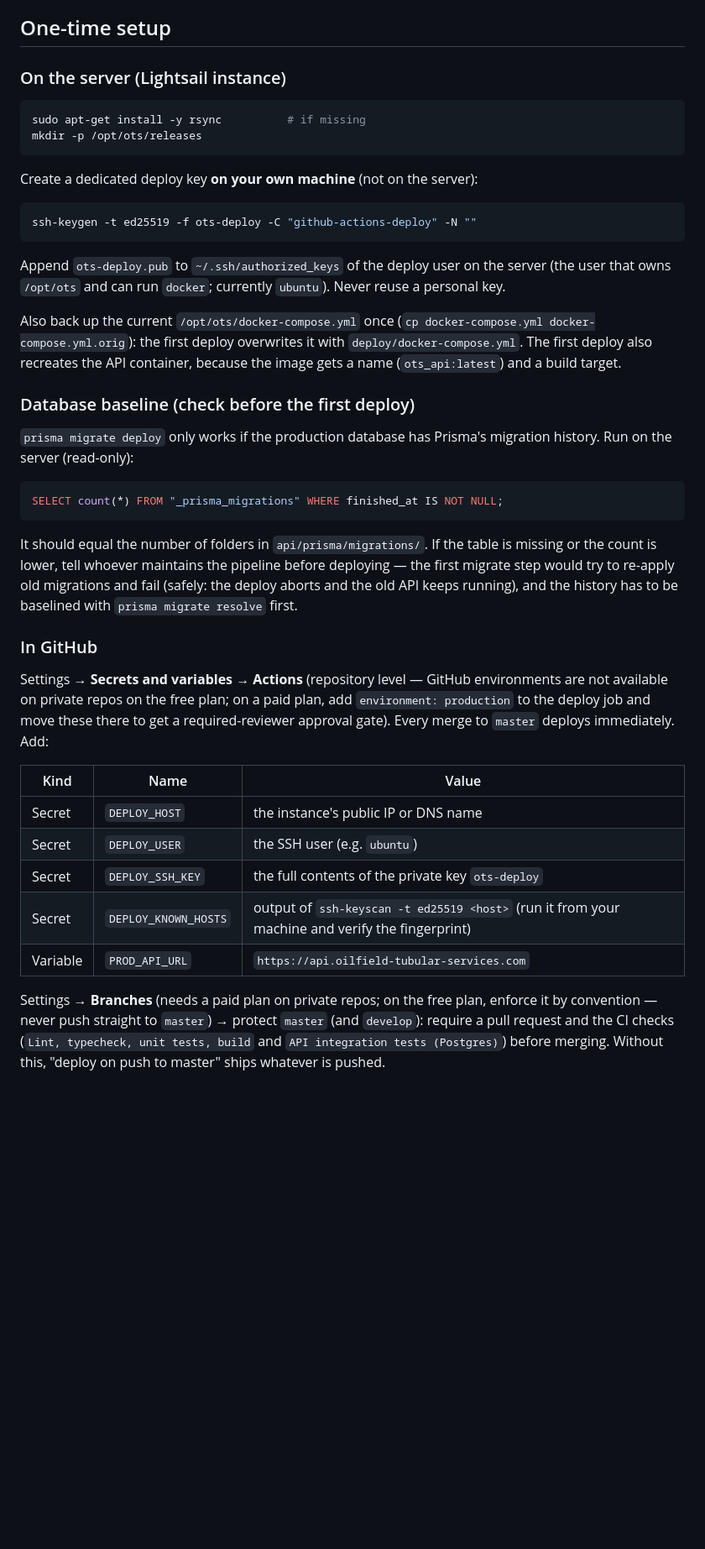
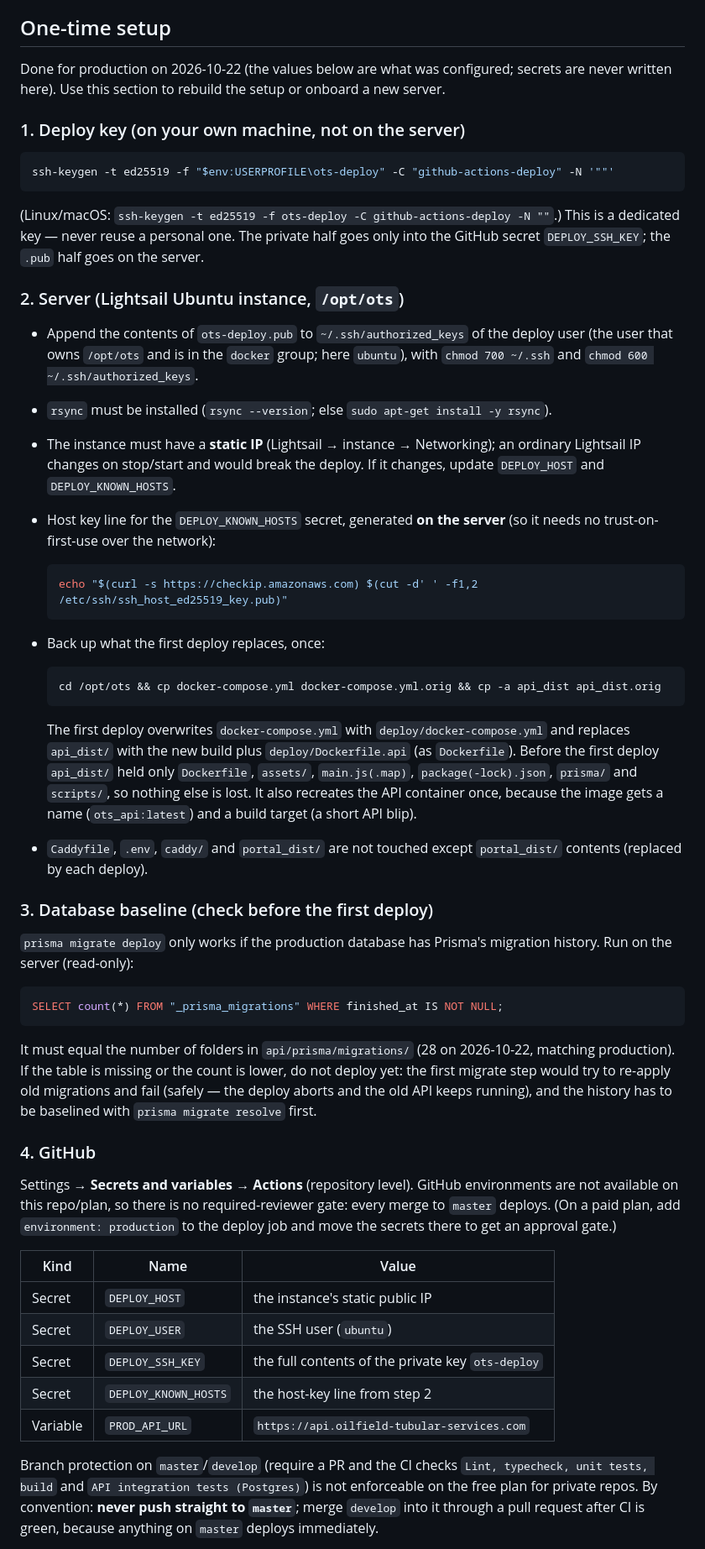
Before and after one commit to akhelidj/ots-web-portal, a Markdown page: docs/operations/ci-cd.md, the part around one of its changes. Shown at 84% size. Rendered like a GitHub page; blank space fills up the shorter version.

Commit message:
docs: CI/CD setup record, release procedure and troubleshooting
Co-Authored-By: Claude Sonnet 5.5 <noreply@anthropic.com>

````diff
--- a/docs/operations/ci-cd.md
+++ b/docs/operations/ci-cd.md
@@ -52,28 +52,50 @@ rename or drop a column in the same release that stops using it.
 
 ## One-time setup
 
-### On the server (Lightsail instance)
+Done for production on 2026-10-22 (the values below are what was configured; secrets are
+never written here). Use this section to rebuild the setup or onboard a new server.
 
-```bash
-sudo apt-get install -y rsync          # if missing
-mkdir -p /opt/ots/releases
+### 1. Deploy key (on your own machine, not on the server)
+
+```powershell
+ssh-keygen -t ed25519 -f "$env:USERPROFILE\ots-deploy" -C "github-actions-deploy" -N '""'
 ```
 
-Create a dedicated deploy key **on your own machine** (not on the server):
+(Linux/macOS: `ssh-keygen -t ed25519 -f ots-deploy -C github-actions-deploy -N ""`.) This is a
+dedicated key — never reuse a personal one. The private half goes only into the GitHub secret
+`DEPLOY_SSH_KEY`; the `.pub` half goes on the server.
 
-```bash
-ssh-keygen -t ed25519 -f ots-deploy -C "github-actions-deploy" -N ""
-```
+### 2. Server (Lightsail Ubuntu instance, `/opt/ots`)
 
-Append `ots-deploy.pub` to `~/.ssh/authorized_keys` of the deploy user on the server (the
-user that owns `/opt/ots` and can run `docker`; currently `ubuntu`). Never reuse a personal key.
+- Append the contents of `ots-deploy.pub` to `~/.ssh/authorized_keys` of the deploy user (the
+  user that owns `/opt/ots` and is in the `docker` group; here `ubuntu`), with `chmod 700 ~/.ssh`
+  and `chmod 600 ~/.ssh/authorized_keys`.
+- `rsync` must be installed (`rsync --version`; else `sudo apt-get install -y rsync`).
+- The instance must have a **static IP** (Lightsail → instance → Networking); an ordinary
+  Lightsail IP changes on stop/start and would break the deploy. If it changes, update
+  `DEPLOY_HOST` and `DEPLOY_KNOWN_HOSTS`.
+- Host key line for the `DEPLOY_KNOWN_HOSTS` secret, generated **on the server** (so it needs no
+  trust-on-first-use over the network):
 
-Also back up the current `/opt/ots/docker-compose.yml` once
-(`cp docker-compose.yml docker-compose.yml.orig`): the first deploy overwrites it with
-`deploy/docker-compose.yml`. The first deploy also recreates the API container, because the
-image gets a name (`ots_api:latest`) and a build target.
+  ```bash
+  echo "$(curl -s https://checkip.amazonaws.com) $(cut -d' ' -f1,2 /etc/ssh/ssh_host_ed25519_key.pub)"
+  ```
 
-### Database baseline (check before the first deploy)
+- Back up what the first deploy replaces, once:
+
+  ```bash
+  cd /opt/ots && cp docker-compose.yml docker-compose.yml.orig && cp -a api_dist api_dist.orig
+  ```
+
+  The first deploy overwrites `docker-compose.yml` with `deploy/docker-compose.yml` and replaces
+  `api_dist/` with the new build plus `deploy/Dockerfile.api` (as `Dockerfile`). Before the first
+  deploy `api_dist/` held only `Dockerfile`, `assets/`, `main.js(.map)`, `package(-lock).json`,
+  `prisma/` and `scripts/`, so nothing else is lost. It also recreates the API container once,
+  because the image gets a name (`ots_api:latest`) and a build target (a short API blip).
+- `Caddyfile`, `.env`, `caddy/` and `portal_dist/` are not touched except `portal_dist/`
+  contents (replaced by each deploy).
+
+### 3. Database baseline (check before the first deploy)
 
 `prisma migrate deploy` only works if the production database has Prisma's migration history.
 Run on the server (read-only):
@@ -82,28 +104,29 @@ Run on the server (read-only):
 SELECT count(*) FROM "_prisma_migrations" WHERE finished_at IS NOT NULL;
 ```
 
-It should equal the number of folders in `api/prisma/migrations/`. If the table is missing or
-the count is lower, tell whoever maintains the pipeline before deploying — the first migrate
-step would try to re-apply old migrations and fail (safely: the deploy aborts and the old API
-keeps running), and the history has to be baselined with `prisma migrate resolve` first.
+It must equal the number of folders in `api/prisma/migrations/` (28 on 2026-10-22, matching
+production). If the table is missing or the count is lower, do not deploy yet: the first
+migrate step would try to re-apply old migrations and fail (safely — the deploy aborts and the
+old API keeps running), and the history has to be baselined with `prisma migrate resolve`
+first.
 
-### In GitHub
+### 4. GitHub
 
-Settings → **Secrets and variables** → **Actions** (repository level — GitHub environments
-are not available on private repos on the free plan; on a paid plan, add
-`environment: production` to the deploy job and move these there to get a required-reviewer
-approval gate). Every merge to `master` deploys immediately. Add:
+Settings → **Secrets and variables** → **Actions** (repository level). GitHub environments are
+not available on this repo/plan, so there is no required-reviewer gate: every merge to
+`master` deploys. (On a paid plan, add `environment: production` to the deploy job and move
+the secrets there to get an approval gate.)
 
 | Kind | Name | Value |
 |---|---|---|
-| Secret | `DEPLOY_HOST` | the instance's public IP or DNS name |
-| Secret | `DEPLOY_USER` | the SSH user (e.g. `ubuntu`) |
+| Secret | `DEPLOY_HOST` | the instance's static public IP |
+| Secret | `DEPLOY_USER` | the SSH user (`ubuntu`) |
 | Secret | `DEPLOY_SSH_KEY` | the full contents of the private key `ots-deploy` |
-| Secret | `DEPLOY_KNOWN_HOSTS` | output of `ssh-keyscan -t ed25519 <host>` (run it from your machine and verify the fingerprint) |
+| Secret | `DEPLOY_KNOWN_HOSTS` | the host-key line from step 2 |
 | Variable | `PROD_API_URL` | `https://api.oilfield-tubular-services.com` |
 
-Settings → **Branches** (needs a paid plan on private repos; on the free plan, enforce it by
-convention — never push straight to `master`) → protect `master` (and `develop`): require a pull request and the CI
-checks (`Lint, typecheck, unit tests, build` and `API integration tests (Postgres)`) before
-merging. Without this, "deploy on push to master" ships whatever is pushed.
+Branch protection on `master`/`develop` (require a PR and the CI checks `Lint, typecheck, unit
+tests, build` and `API integration tests (Postgres)`) is not enforceable on the free plan for
+private repos. By convention: **never push straight to `master`**; merge `develop` into it
+through a pull request after CI is green, because anything on `master` deploys immediately.
 
````
Also changed, not shown: other parts of docs/operations/ci-cd.md (+29 -2 lines).
